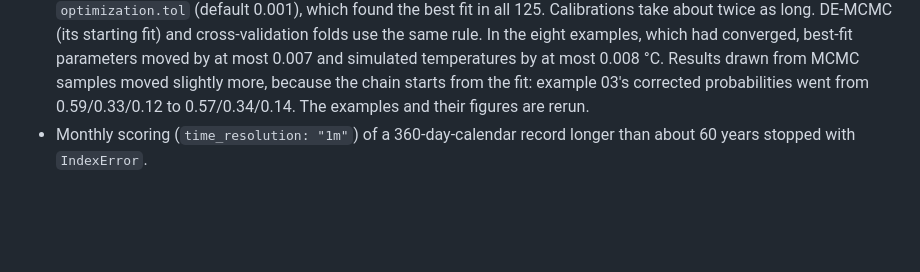
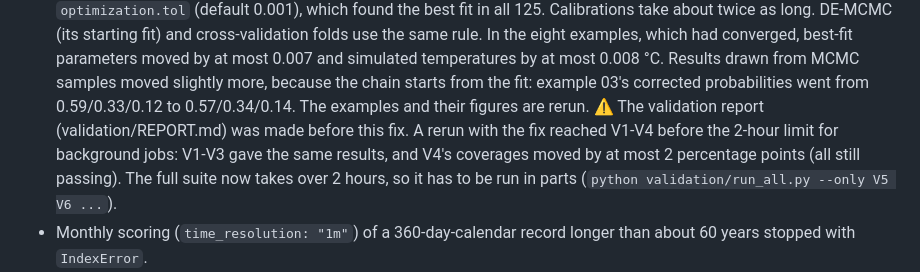
Before and after one commit to LukeAFullard/pyair2stream, a Markdown page: CHANGELOG.md, the part around the change. Rendered like a GitHub page; blank space fills up the shorter version.

```diff
--- a/CHANGELOG.md
+++ b/CHANGELOG.md
@@ -187,7 +187,12 @@
   temperatures by at most 0.008 °C. Results drawn from MCMC samples moved
   slightly more, because the chain starts from the fit: example 03's
   corrected probabilities went from 0.59/0.33/0.12 to 0.57/0.34/0.14. The
-  examples and their figures are rerun.
+  examples and their figures are rerun. ⚠ The validation report
+  (validation/REPORT.md) was made before this fix. A rerun with the fix
+  reached V1-V4 before the 2-hour limit for background jobs: V1-V3 gave the same
+  results, and V4's coverages moved by at most 2 percentage points (all still
+  passing). The full suite now takes over 2 hours, so it has to be run in
+  parts (`python validation/run_all.py --only V5 V6 ...`).
 - Monthly scoring (`time_resolution: "1m"`) of a 360-day-calendar record longer
   than about 60 years stopped with `IndexError`.
 - Documentation errors: example 02 gave the parameter ranges as 95% ranges
```
Also changed, not shown: validation/README.md (+4 -2 lines).
